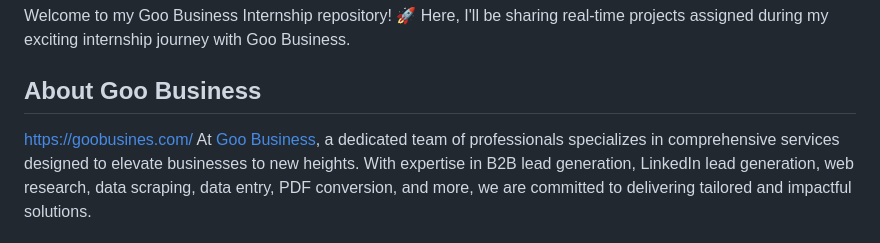
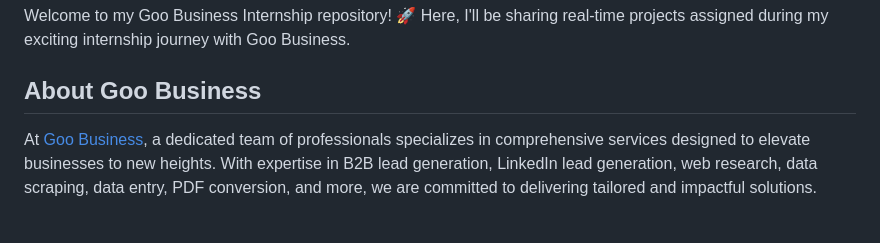
Before and after one commit to cnu1328/Go-Business, a Markdown page: README.md, the part around the change. Rendered like a GitHub page.

```diff
--- a/README.md
+++ b/README.md
@@ -3,7 +3,7 @@
 Welcome to my Goo Business Internship repository! 🚀 Here, I'll be sharing real-time projects assigned during my exciting internship journey with Goo Business.
 
 ## About Goo Business
-https://goobusines.com/
+
 At [Goo Business](https://goobusines.com/), a dedicated team of professionals specializes in comprehensive services designed to elevate businesses to new heights. With expertise in B2B lead generation, LinkedIn lead generation, web research, data scraping, data entry, PDF conversion, and more, we are committed to delivering tailored and impactful solutions.
 
 The team at Goo Business takes pride in offering a suite of services that empowers businesses by providing strategic solutions, from B2B lead generation strategies to LinkedIn lead generation that expands networks, and from precise web research to efficient data scraping.
```
